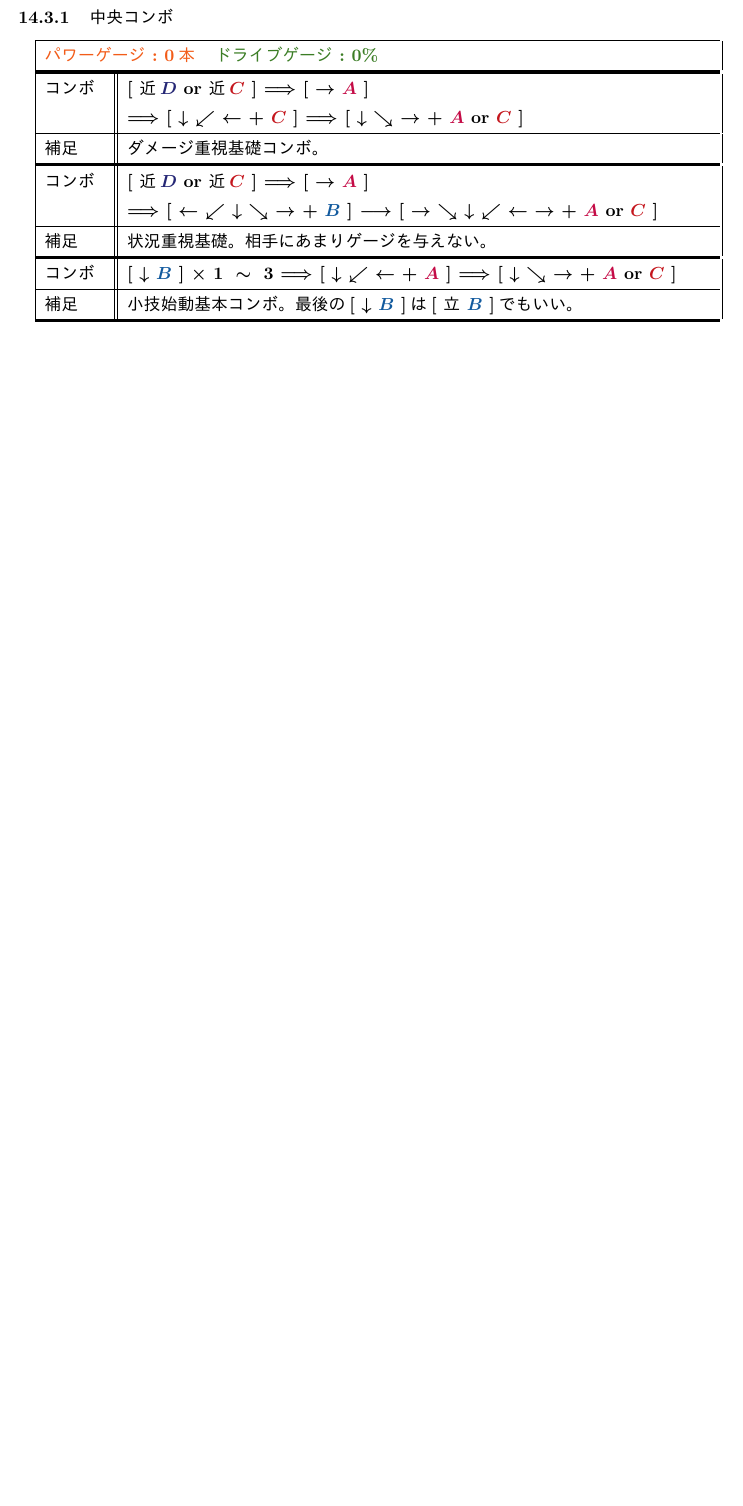
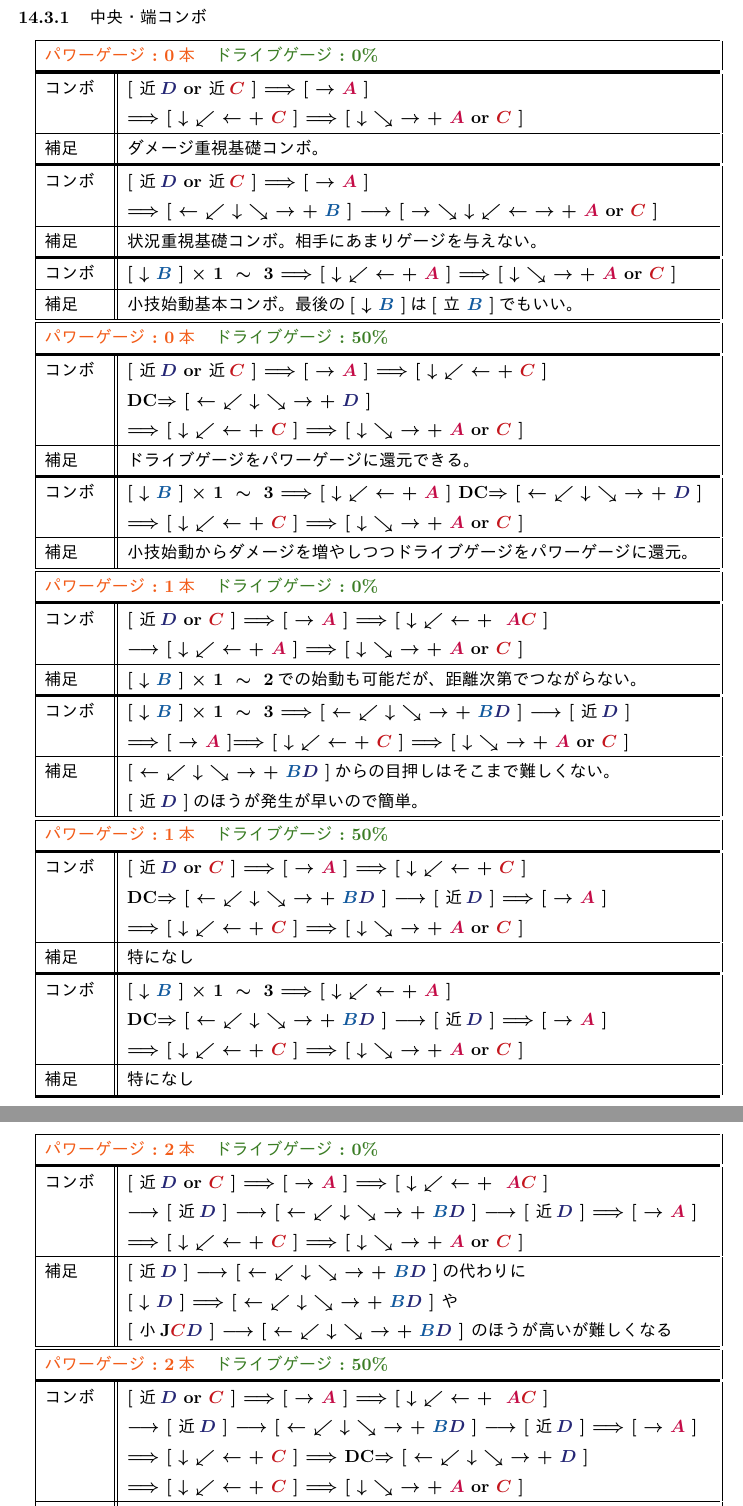
Before and after one commit to matsugen/KOF13Combo, a LaTeX document (KOF13Combo.tex): part of page 45 of 74 before the commit and two parts of pages 45 and 46 of 75 after it, the two joined at a grey line, cut so that both start at the same text, the shorter picture padded with empty space. The pictures show the PDF file document.pdf that the author committed with the source.

Commit message:
更新内容はREADME.md参照

```diff
--- a/KOF13Combo.tex
+++ b/KOF13Combo.tex
@@ -87,7 +86,7 @@ Editionの発動を使わない基礎コンボのほか、覚えておくと得
 
  弱キック$\rightarrow$ \B\ \ \ 強キック$\rightarrow$ \D
 \end{screen}
-\vspace{11pt}
+\vspace{11pt}ｂ
 
 コンボの繋ぎについては以下のとおりに表記します。
 冗長さを回避するため、技名は表記せず、コマンドのみを表記します。
@@ -1231,7 +1230,7 @@ $\lbrack\ $立ち\ $\B\ \rbrack$& $\rightarrow$\ (\rnum{2})
 \subsection{マチュア}
 \newpage
 \subsection{バイス}
-\subsubsection{中央コンボ}\begingroup
+\subsubsection{中央・端コンボ}\begingroup
  \renewcommand{\arraystretch}{1.2}
 \begin{tabular*}{15.1cm}{@{\extracolsep{\fill}}|p{3em}||p{12.9cm}|}\hline
 \multicolumn{2}{|p{14.6cm}|}{
@@ -1252,7 +1251,7 @@ $\lbrack\ $立ち\ $\B\ \rbrack$& $\rightarrow$\ (\rnum{2})
 %%コンボルート
 \\\hline
 補足&
-状況重視基礎。相手にあまりゲージを与えない。
+状況重視基礎コンボ。相手にあまりゲージを与えない。
 %%補足
 \\\bhline{2pt}%%\hline\hline
 コンボ&
@@ -1262,6 +1261,81 @@ $\lbrack\ $立ち\ $\B\ \rbrack$& $\rightarrow$\ (\rnum{2})
 \\\hline
 補足&
 小技始動基本コンボ。最後の\command{$\downarrow$\ \B}は\command{立 \B}でもいい。
+%%補足
+\\\hline\hline
+\multicolumn{2}{|p{14.6cm}|}{
+\PG{0}\ \ \ \DG{50}
+}\\\bhline{2pt}
+コンボ
+&\command{近\D\ or\ 近\C}\ \Cancel\ \command{$\rightarrow$\ \A}\ \Cancel\
+\command{\tatsu\ +\ \C}\ \\
+&\DC\ \command{\yoga\ +\ \D}\\
+& \Cancel\ \command{\tatsu\ +\ \C}\ \Cancel\
+\command{\hado\ +\ \A\ or\ \C}
+%%コンボルート
+\\\hline
+補足&
+ドライブゲージをパワーゲージに還元できる。
+%%補足
+\\\bhline{2pt}%%\hline\hline
+コンボ&
+\command{$\downarrow$\ \B}\ $\times\ 1\ \sim\ 3$\ \Cancel\ \command{\tatsu\ +\
+\A }\ \DC\ \command{\yoga\ +\ \D}\\
+& \Cancel\ \command{\tatsu\ +\ \C}\ \Cancel\
+\command{\hado\ +\ \A\ or\ \C}
+%%コンボルート
+\\\hline
+補足&
+小技始動からダメージを増やしつつドライブゲージをパワーゲージに還元。
+%%補足
+\\\hline\hline
+\multicolumn{2}{|p{14.6cm}|}{
+\PG{1}\ \ \ \DG{0}
+}\\\bhline{2pt}
+コンボ&
+\command{近\D\ or\ \C}\ \Cancel\ \command{$\rightarrow$\ \A}\ \Cancel\
+\command{\tatsu\ + \ \A\C}\\
+&\migi\ \command{\tatsu\ +\ \A}\ \Cancel\ \command{\hado\ +\ \A\ or\ \C}
+%%コンボルート
+\\\hline
+補足&
+\command{$\downarrow$\ \B}\ $\times\ 1\ \sim\ 2$での始動も可能だが、距離次第でつながらない。
+%%補足
+\\\bhline{2pt}
+コンボ&
+\command{$\downarrow$\ \B}\ $\times\ 1\ \sim\ 3$\ \Cancel\ \command{\yoga\ +\
+\B\D}\ \migi\ \command{近\D}\\
+& \Cancel\ \command{$\rightarrow$\ \A}\Cancel\
+\command{\tatsu\ +\ \C}\ \Cancel\ \command{\hado\ +\ \A\ or\ \C}%%コンボルート
+\\\hline
+補足&
+\command{\yoga\ +\ \B\D}からの目押しはそこまで難しくない。\\
+&\command{近\D}のほうが発生が早いので簡単。
+%%補足
+\\\hline\hline
+\multicolumn{2}{|p{14.6cm}|}{
+\PG{1}\ \ \ \DG{50}
+}\\\bhline{2pt}
+コンボ&
+\command{近\D\ or\ \C}\ \Cancel\ \command{$\rightarrow$\ \A}\ \Cancel\
+\command{\tatsu\ +\ \C}\\
+& \DC\ \command{\yoga\ +\ \B\D}\ \migi\ \command{近\D}\
+\Cancel\ \command{$\rightarrow$\ \A}\\
+&\Cancel\ \command{\tatsu\ +\ \C}\ \Cancel\ \command{\hado\ +\ \A\ or\ \C}
+\\\hline%%コンボルート
+補足&特になし
+%%補足
+\\\bhline{2pt}%%\hline\hline
+コンボ&
+\command{$\downarrow$\ \B}\ $\times\ 1\ \sim\ 3$\ \Cancel\ \command{\tatsu\ +\
+\A }\\
+& \DC\ \command{\yoga\ +\ \B\D}\ \migi\ \command{近\D}\
+\Cancel\ \command{$\rightarrow$\ \A}\\
+&\Cancel\ \command{\tatsu\ +\ \C}\ \Cancel\ \command{\hado\ +\ \A\ or\ \C}
+%%コンボルート
+\\\hline
+補足&
+特になし
 %%補足
 \\\bhline{2pt}%%\hline\hline
 \end{tabular*}
@@ -1269,0 +1348,26 @@ $\lbrack\ $立ち\ $\B\ \rbrack$& $\rightarrow$\ (\rnum{2})
+\PG{2}\ \ \ \DG{0}
+}\\\bhline{2pt}
+コンボ&
+\command{近\D\ or\ \C}\ \Cancel\ \command{$\rightarrow$\ \A}\ \Cancel\
+\command{\tatsu\ + \ \A\C}\\
+&\migi\ \command{近\D}\ \migi\ \command{\yoga\ +\ \B\D}\ \migi\ \command{近\D}\
+\Cancel\ \command{$\rightarrow$\ \A}\\
+&\Cancel\ \command{\tatsu\ +\ \C}\ \Cancel\ \command{\hado\ +\ \A\ or\ \C}
+%%コンボルート
+\\\hline
+補足&
+\command{近\D}\ \migi\ \command{\yoga\ +\ \B\D}の代わりに\\
+&\command{$\downarrow$\ \D}\
+\Cancel\ \command{\yoga\ +\ \B\D}\ や\\
+&\command{小J\C\D}\ \migi\ \command{\yoga\
++\ \B\D}\ のほうが高いが難しくなる
+%%補足
+\\\hline\hline
+\multicolumn{2}{|p{14.6cm}|}{
+\PG{2}\ \ \ \DG{50}
+}\\\bhline{2pt}
+コンボ&
+\command{近\D\ or\ \C}\ \Cancel\ \command{$\rightarrow$\ \A}\ \Cancel\
+\command{\tatsu\ + \ \A\C}\\
+&\migi\ \command{近\D}\ \migi\ \command{\yoga\ +\ \B\D}\ \migi\ \command{近\D}\
+\Cancel\ \command{$\rightarrow$\ \A}\\
@@ -1270,3 +1377,13 @@ $\lbrack\ $立ち\ $\B\ \rbrack$& $\rightarrow$\ (\rnum{2})
+\command{\hado\ +\ \A\ or\ \C}
+%%コンボルート
+\\\hline
+補足&
+特になし
+%%補足
+\\\bhline{2pt}
+\end{tabular*}
+\endgroup
+\newpage
 \part{龍虎チーム}%%チーム名
 \section{コマンド}
 \subsection{リョウ}
```
Also changed, not shown: README.md, document.pdf, KOF13Combo.tex (34 more changed lines).
